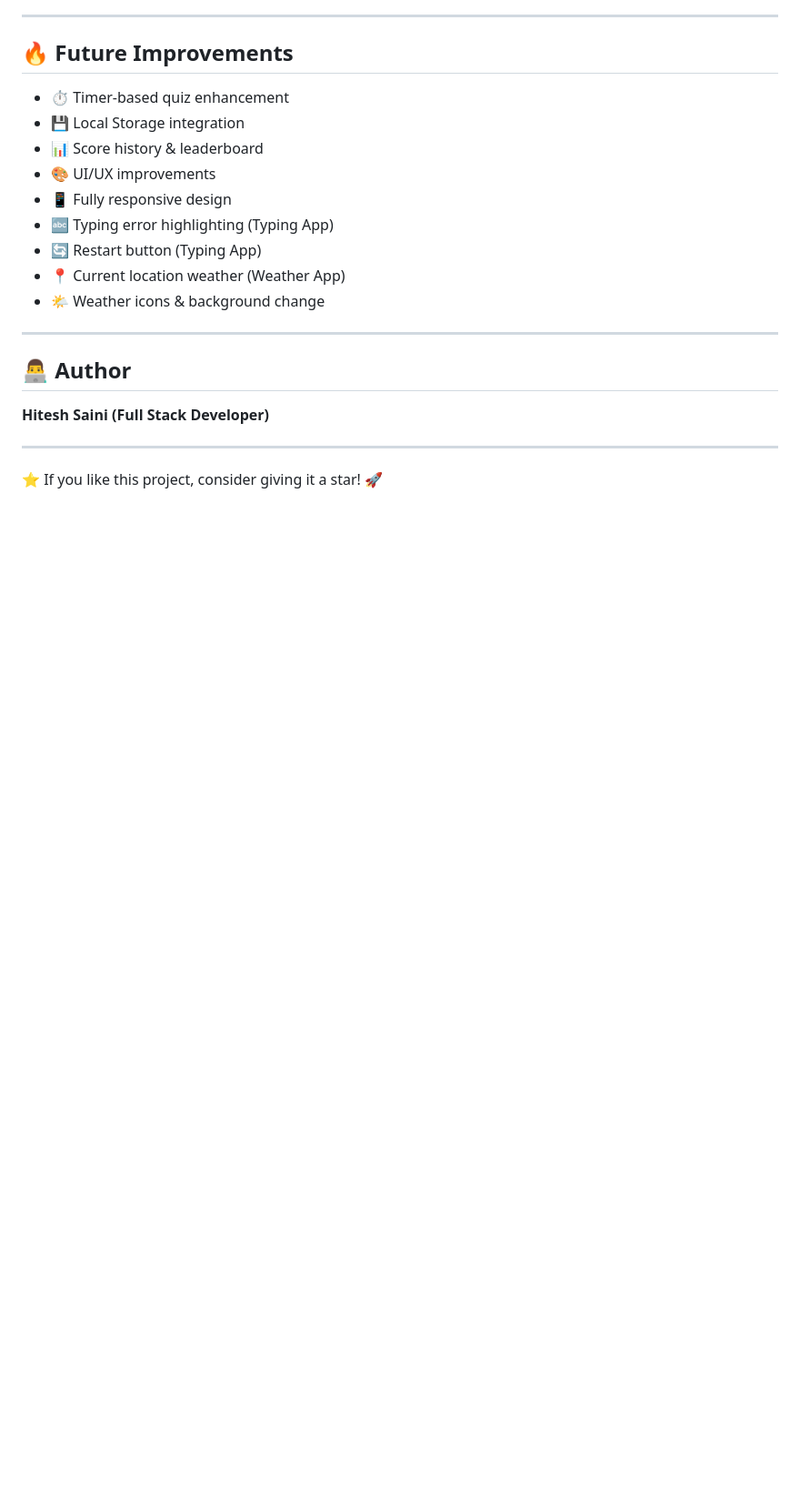
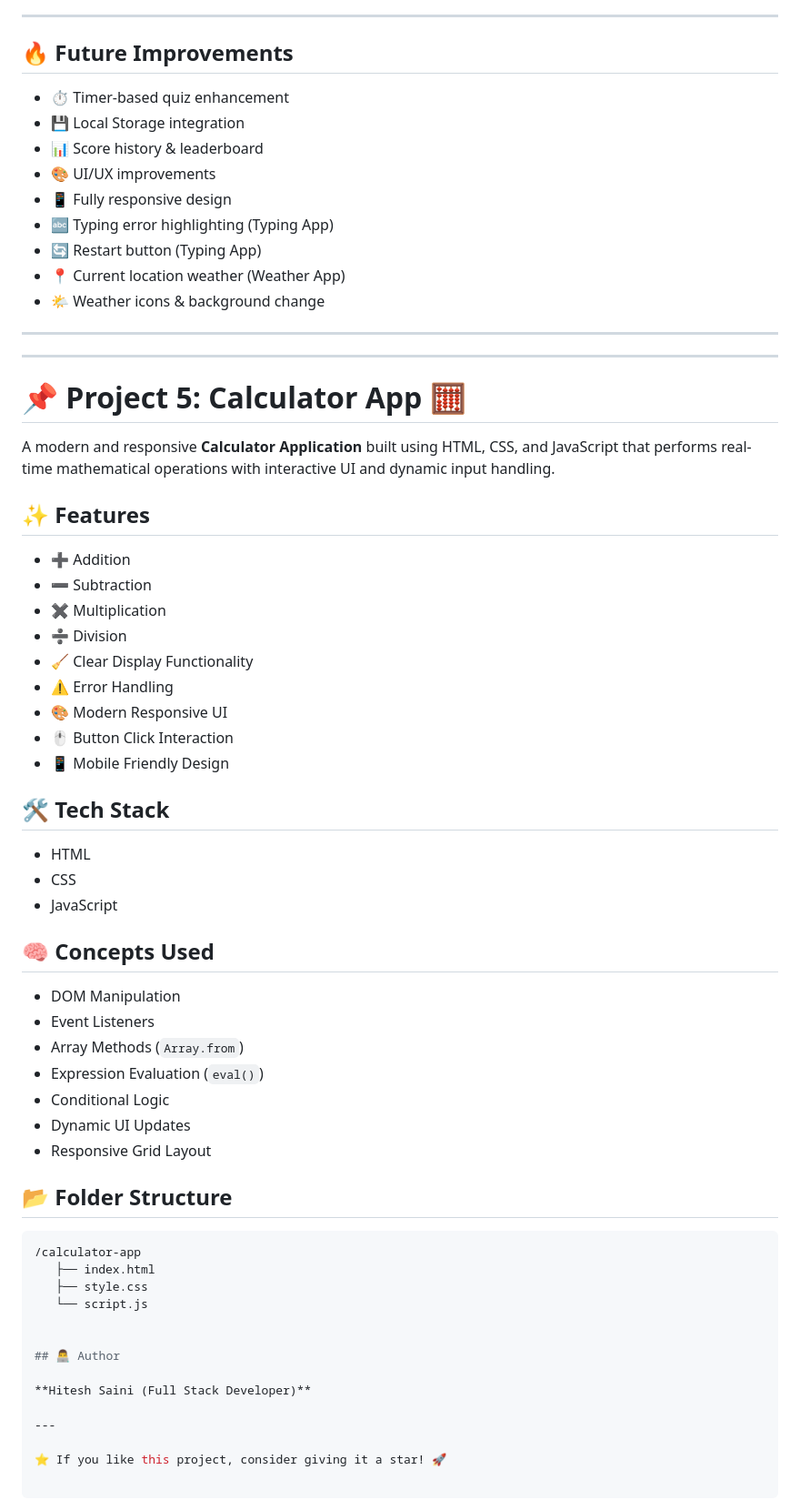
Before and after one commit to hiteshsaini0279/logical-Building-Apps, a Markdown page: README.md, the part around the change. Shown at 91% size. GitHub-like rendering; blank space fills up the shorter version.

Commit message:
day 18 of logic building app

````diff
--- a/README.md
+++ b/README.md
@@ -235,6 +235,48 @@ These projects are built to:
 - 🌤️ Weather icons & background change
 
 ---
+---
+
+# 📌 Project 5: Calculator App 🧮
+
+A modern and responsive **Calculator Application** built using HTML, CSS, and JavaScript that performs real-time mathematical operations with interactive UI and dynamic input handling.
+
+## ✨ Features
+
+- ➕ Addition
+- ➖ Subtraction
+- ✖️ Multiplication
+- ➗ Division
+- 🧹 Clear Display Functionality
+- ⚠️ Error Handling
+- 🎨 Modern Responsive UI
+- 🖱️ Button Click Interaction
+- 📱 Mobile Friendly Design
+
+## 🛠️ Tech Stack
+
+- HTML
+- CSS
+- JavaScript
+
+## 🧠 Concepts Used
+
+- DOM Manipulation
+- Event Listeners
+- Array Methods (`Array.from`)
+- Expression Evaluation (`eval()`)
+- Conditional Logic
+- Dynamic UI Updates
+- Responsive Grid Layout
+
+## 📂 Folder Structure
+
+```bash
+/calculator-app
+   ├── index.html
+   ├── style.css
+   └── script.js
+
 
 ## 👨‍💻 Author
 
````
